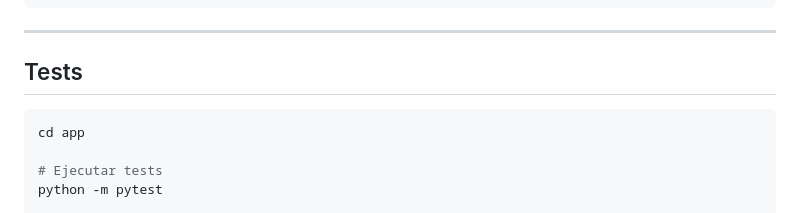
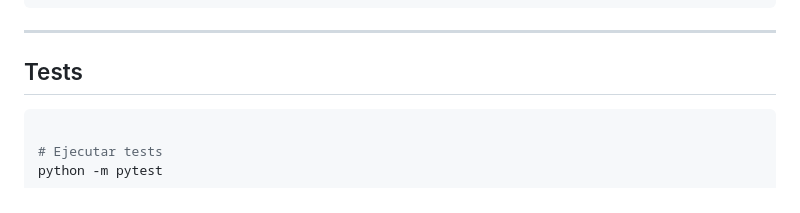
Before and after one commit to AaronPrado/proyecto-poo-adopcion, a Markdown page: README.md, the part around the change. Drawn GitHub-style.

Commit message:
docs: fix pytest command in README
Remove unnecessary command.

````diff
--- a/README.md
+++ b/README.md
@@ -155,7 +155,6 @@ docker compose down
 ## Tests
 
 ```bash
-cd app
 
 # Ejecutar tests
 python -m pytest
````
